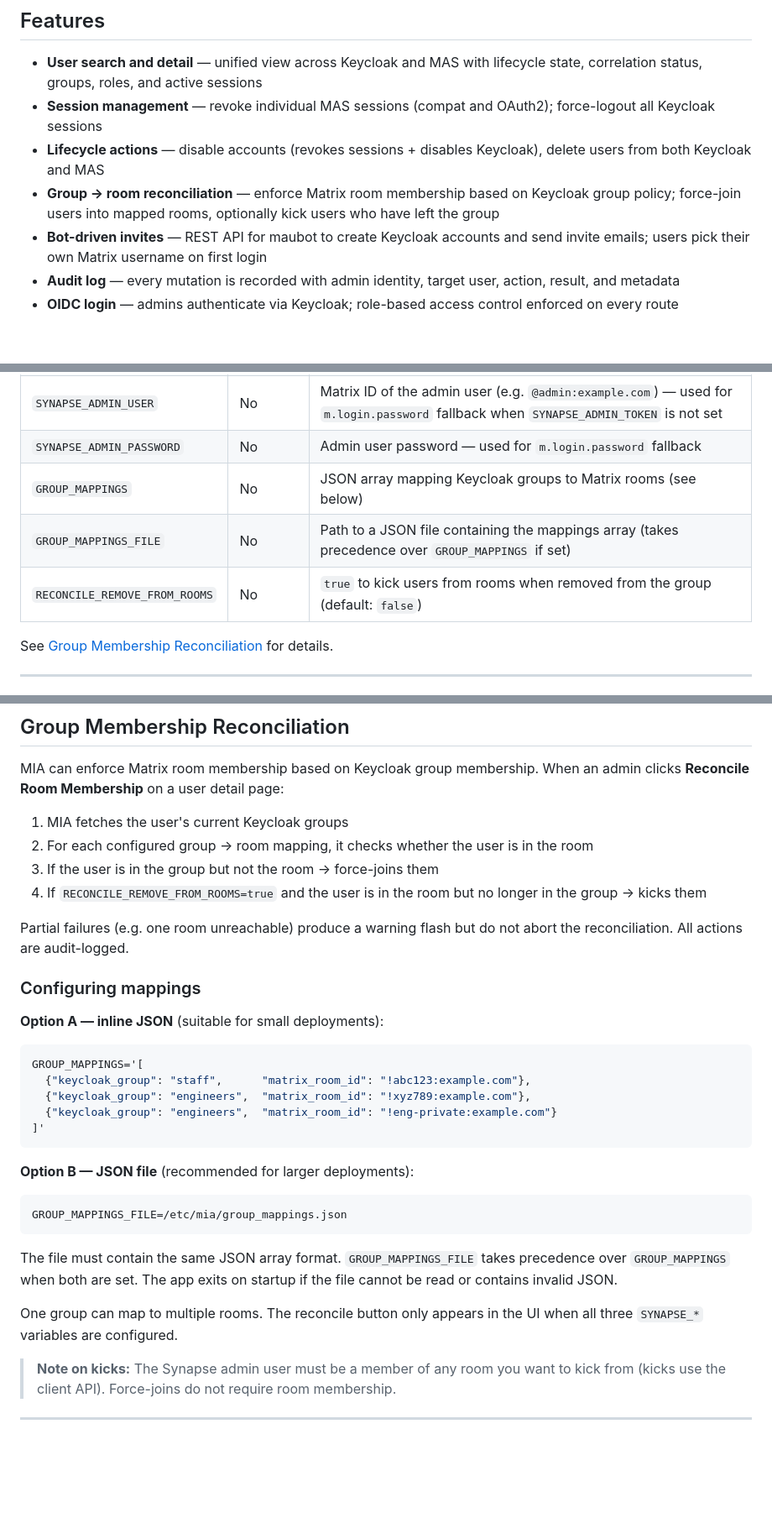
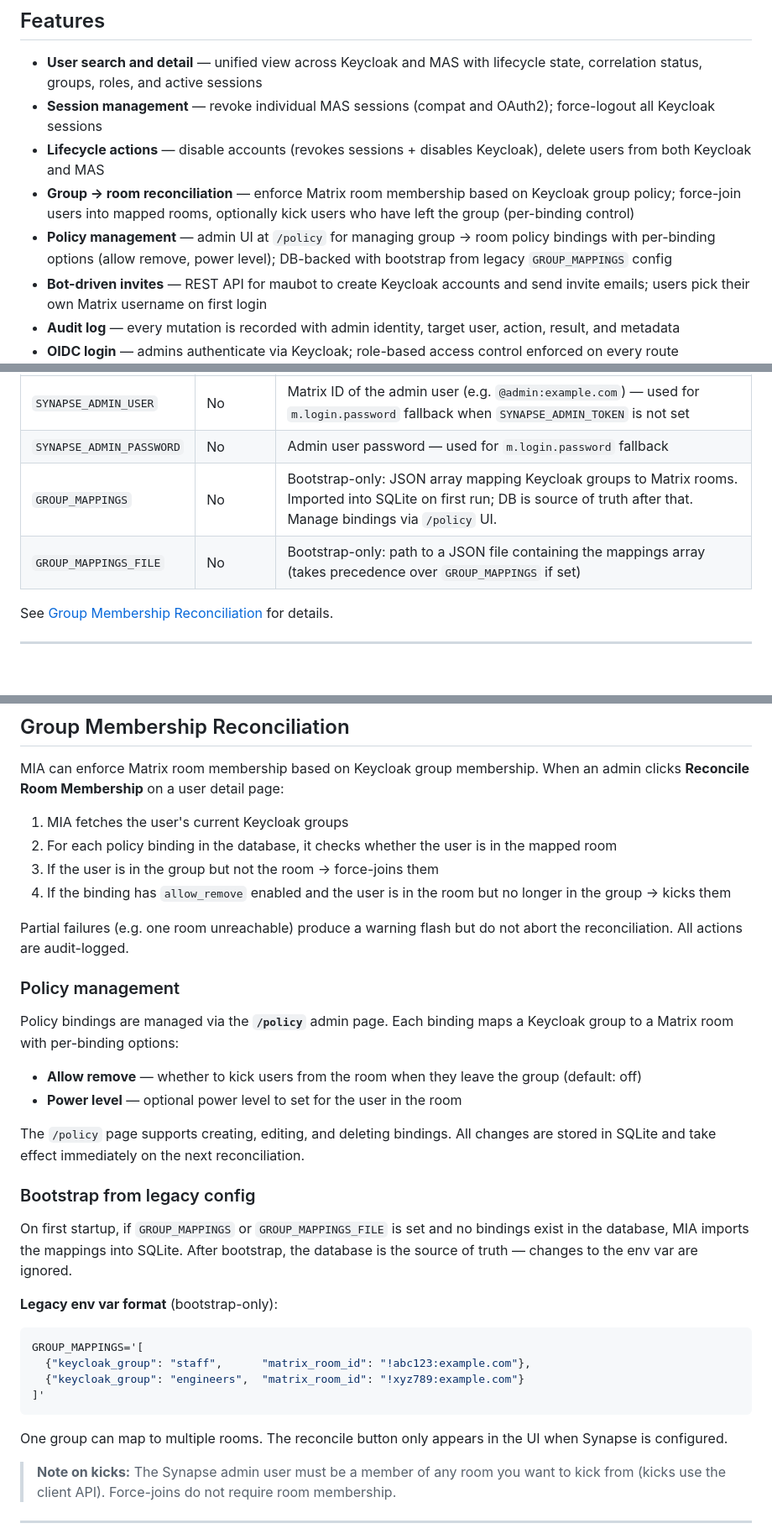
Before and after one commit to ryanmccullough/matrix-identity-admin, a Markdown page: README.md, 3 parts joined by grey strips. Shown at 84% size. Rendered like a GitHub page; blank space fills up the shorter version.

````diff
--- a/README.md
+++ b/README.md
@@ -37,7 +37,8 @@ Built for [MSC3861](https://github.com/matrix-org/matrix-spec-proposals/pull/386
 - **User search and detail** — unified view across Keycloak and MAS with lifecycle state, correlation status, groups, roles, and active sessions
 - **Session management** — revoke individual MAS sessions (compat and OAuth2); force-logout all Keycloak sessions
 - **Lifecycle actions** — disable accounts (revokes sessions + disables Keycloak), delete users from both Keycloak and MAS
-- **Group → room reconciliation** — enforce Matrix room membership based on Keycloak group policy; force-join users into mapped rooms, optionally kick users who have left the group
+- **Group → room reconciliation** — enforce Matrix room membership based on Keycloak group policy; force-join users into mapped rooms, optionally kick users who have left the group (per-binding control)
+- **Policy management** — admin UI at `/policy` for managing group → room policy bindings with per-binding options (allow remove, power level); DB-backed with bootstrap from legacy `GROUP_MAPPINGS` config
 - **Bot-driven invites** — REST API for maubot to create Keycloak accounts and send invite emails; users pick their own Matrix username on first login
 - **Audit log** — every mutation is recorded with admin identity, target user, action, result, and metadata
 - **OIDC login** — admins authenticate via Keycloak; role-based access control enforced on every route
@@ -174,9 +175,8 @@ All three Synapse variables must be set together. If any is absent, the Reconcil
 | `SYNAPSE_ADMIN_TOKEN` | No | Static admin token from MSC3861 config — bypasses MAS introspection. Must match `matrix.secret` in MAS config. Preferred in MSC3861 deployments. |
 | `SYNAPSE_ADMIN_USER` | No | Matrix ID of the admin user (e.g. `@admin:example.com`) — used for `m.login.password` fallback when `SYNAPSE_ADMIN_TOKEN` is not set |
 | `SYNAPSE_ADMIN_PASSWORD` | No | Admin user password — used for `m.login.password` fallback |
-| `GROUP_MAPPINGS` | No | JSON array mapping Keycloak groups to Matrix rooms (see below) |
-| `GROUP_MAPPINGS_FILE` | No | Path to a JSON file containing the mappings array (takes precedence over `GROUP_MAPPINGS` if set) |
-| `RECONCILE_REMOVE_FROM_ROOMS` | No | `true` to kick users from rooms when removed from the group (default: `false`) |
+| `GROUP_MAPPINGS` | No | Bootstrap-only: JSON array mapping Keycloak groups to Matrix rooms. Imported into SQLite on first run; DB is source of truth after that. Manage bindings via `/policy` UI. |
+| `GROUP_MAPPINGS_FILE` | No | Bootstrap-only: path to a JSON file containing the mappings array (takes precedence over `GROUP_MAPPINGS` if set) |
 
 See [Group Membership Reconciliation](#group-membership-reconciliation) for details.
 
@@ -235,33 +235,35 @@ Use the resulting client ID and secret as `MAS_ADMIN_CLIENT_ID` / `MAS_ADMIN_CLI
 MIA can enforce Matrix room membership based on Keycloak group membership. When an admin clicks **Reconcile Room Membership** on a user detail page:
 
 1. MIA fetches the user's current Keycloak groups
-2. For each configured group → room mapping, it checks whether the user is in the room
+2. For each policy binding in the database, it checks whether the user is in the mapped room
 3. If the user is in the group but not the room → force-joins them
-4. If `RECONCILE_REMOVE_FROM_ROOMS=true` and the user is in the room but no longer in the group → kicks them
+4. If the binding has `allow_remove` enabled and the user is in the room but no longer in the group → kicks them
 
 Partial failures (e.g. one room unreachable) produce a warning flash but do not abort the reconciliation. All actions are audit-logged.
 
-### Configuring mappings
+### Policy management
 
-**Option A — inline JSON** (suitable for small deployments):
+Policy bindings are managed via the **`/policy`** admin page. Each binding maps a Keycloak group to a Matrix room with per-binding options:
+
+- **Allow remove** — whether to kick users from the room when they leave the group (default: off)
+- **Power level** — optional power level to set for the user in the room
+
+The `/policy` page supports creating, editing, and deleting bindings. All changes are stored in SQLite and take effect immediately on the next reconciliation.
+
+### Bootstrap from legacy config
+
+On first startup, if `GROUP_MAPPINGS` or `GROUP_MAPPINGS_FILE` is set and no bindings exist in the database, MIA imports the mappings into SQLite. After bootstrap, the database is the source of truth — changes to the env var are ignored.
+
+**Legacy env var format** (bootstrap-only):
 
 ```bash
 GROUP_MAPPINGS='[
   {"keycloak_group": "staff",      "matrix_room_id": "!abc123:example.com"},
-  {"keycloak_group": "engineers",  "matrix_room_id": "!xyz789:example.com"},
-  {"keycloak_group": "engineers",  "matrix_room_id": "!eng-private:example.com"}
+  {"keycloak_group": "engineers",  "matrix_room_id": "!xyz789:example.com"}
 ]'
 ```
 
-**Option B — JSON file** (recommended for larger deployments):
-
-```bash
-GROUP_MAPPINGS_FILE=/etc/mia/group_mappings.json
-```
-
-The file must contain the same JSON array format. `GROUP_MAPPINGS_FILE` takes precedence over `GROUP_MAPPINGS` when both are set. The app exits on startup if the file cannot be read or contains invalid JSON.
-
-One group can map to multiple rooms. The reconcile button only appears in the UI when all three `SYNAPSE_*` variables are configured.
+One group can map to multiple rooms. The reconcile button only appears in the UI when Synapse is configured.
 
 > **Note on kicks:** The Synapse admin user must be a member of any room you want to kick from (kicks use the client API). Force-joins do not require room membership.
 
````
Also changed, not shown: other parts of README.md (+1 -1 lines), AGENTS.md (+13 -8 lines), CLAUDE.md (+40 -49 lines).
